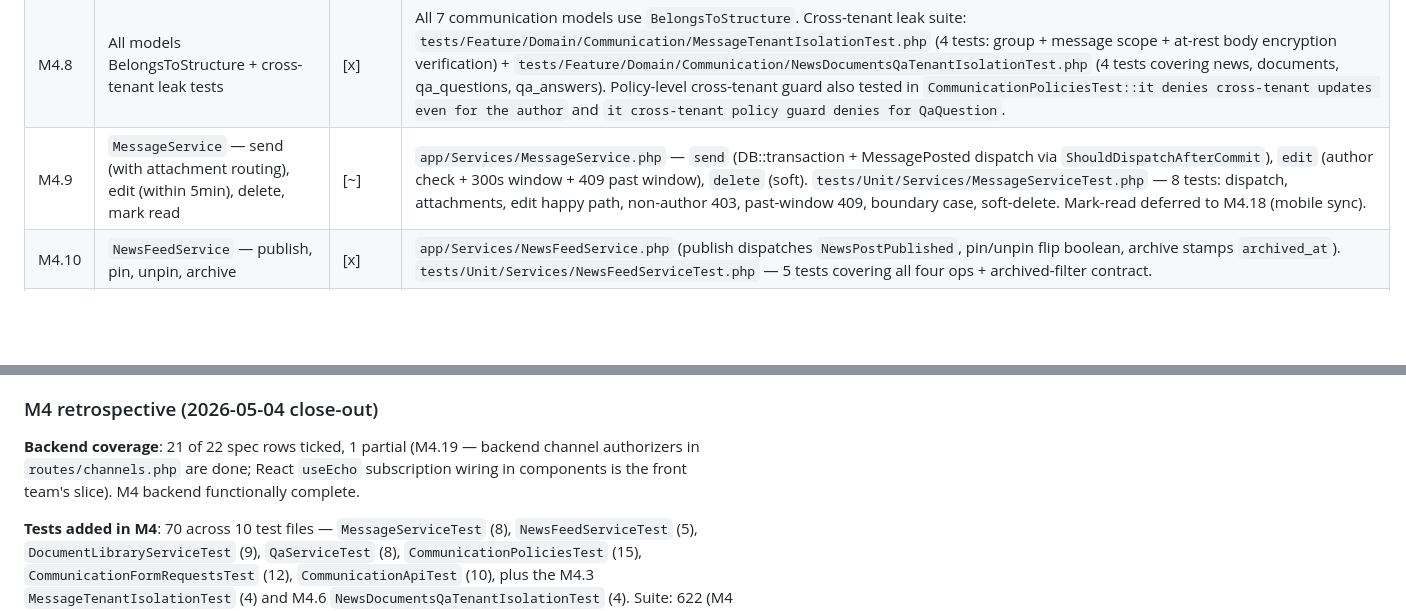
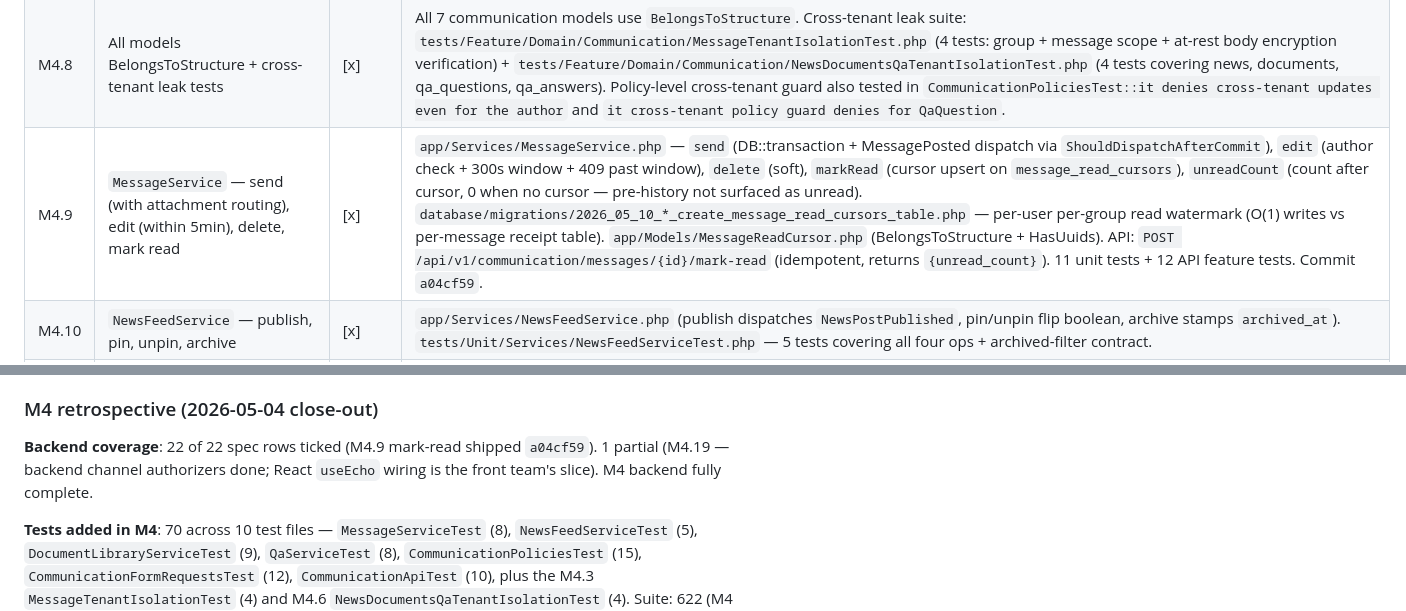
Before and after one commit to alphonsemvele/hs_quality, a Markdown page: PHASE2_PROGRESS.md, 2 parts joined by grey strips. GitHub-like rendering; blank space fills up the shorter version.

Commit message:
docs: tick M4.9 mark-read [x] in PHASE2_PROGRESS — shipped a04cf59
Co-Authored-By: Claude Sonnet 4.6 <noreply@anthropic.com>

```diff
--- a/PHASE2_PROGRESS.md
+++ b/PHASE2_PROGRESS.md
@@ -167,7 +167,7 @@
 | M4.6 | `qa_questions` + `qa_answers` tables — forum Q&A | [x] | `database/migrations/2026_05_02_170002_create_qa_questions_table.php` + `..._170003_create_qa_answers_table.php` (back-reference FK on accepted_answer_id added in answers migration to avoid circular FK at create-table time) + `app/Models/Qa{Question,Answer}.php` + factories. Cross-tenant leak tests in `tests/Feature/Domain/Communication/NewsDocumentsQaTenantIsolationTest.php` (4 tests covering all 4 models). |
 | M4.7 | Migrations + factories + seeders | [x] | All M4 tables shipped: `discussion_groups`, `discussion_group_members`, `messages`, `news_feed_posts`, `documents`, `qa_questions`, `qa_answers`, `qa_answer_votes` (8 migrations under `database/migrations/2026_05_02_*` + `2026_05_04_090928_*`). Factories: `DiscussionGroupFactory`, `DiscussionGroupMemberFactory` (implicit via `create()`), `MessageFactory`, `NewsFeedPostFactory`, `DocumentFactory`, `QaQuestionFactory`, `QaAnswerFactory`. No dedicated communication seeder — content is user-generated; the front-team's demo fixtures live in `CommunicationController::demoMessages/demoChannels/demoDocuments` as a development-only fallback when the structure has no real posts yet. |
 | M4.8 | All models BelongsToStructure + cross-tenant leak tests | [x] | All 7 communication models use `BelongsToStructure`. Cross-tenant leak suite: `tests/Feature/Domain/Communication/MessageTenantIsolationTest.php` (4 tests: group + message scope + at-rest body encryption verification) + `tests/Feature/Domain/Communication/NewsDocumentsQaTenantIsolationTest.php` (4 tests covering news, documents, qa_questions, qa_answers). Policy-level cross-tenant guard also tested in `CommunicationPoliciesTest::it denies cross-tenant updates even for the author` and `it cross-tenant policy guard denies for QaQuestion`. |
-| M4.9 | `MessageService` — send (with attachment routing), edit (within 5min), delete, mark read | [~] | `app/Services/MessageService.php` — `send` (DB::transaction + MessagePosted dispatch via `ShouldDispatchAfterCommit`), `edit` (author check + 300s window + 409 past window), `delete` (soft). `tests/Unit/Services/MessageServiceTest.php` — 8 tests: dispatch, attachments, edit happy path, non-author 403, past-window 409, boundary case, soft-delete. Mark-read deferred to M4.18 (mobile sync). |
+| M4.9 | `MessageService` — send (with attachment routing), edit (within 5min), delete, mark read | [x] | `app/Services/MessageService.php` — `send` (DB::transaction + MessagePosted dispatch via `ShouldDispatchAfterCommit`), `edit` (author check + 300s window + 409 past window), `delete` (soft), `markRead` (cursor upsert on `message_read_cursors`), `unreadCount` (count after cursor, 0 when no cursor — pre-history not surfaced as unread). `database/migrations/2026_05_10_*_create_message_read_cursors_table.php` — per-user per-group read watermark (O(1) writes vs per-message receipt table). `app/Models/MessageReadCursor.php` (BelongsToStructure + HasUuids). API: `POST /api/v1/communication/messages/{id}/mark-read` (idempotent, returns `{unread_count}`). 11 unit tests + 12 API feature tests. Commit `a04cf59`. |
 | M4.10 | `NewsFeedService` — publish, pin, unpin, archive | [x] | `app/Services/NewsFeedService.php` (publish dispatches `NewsPostPublished`, pin/unpin flip boolean, archive stamps `archived_at`). `tests/Unit/Services/NewsFeedServiceTest.php` — 5 tests covering all four ops + archived-filter contract. |
 | M4.11 | `DocumentLibraryService` — upload (S3 SSE-KMS, EXIF-strip for images), version, ACL check, signed URL | [x] | `app/Services/DocumentLibraryService.php` — upload (allow-list MIME, 25 MB cap, image MIMEs re-encoded via Intervention Image to JPEG (EXIF strip), other MIMEs stored as-is, S3 KMS via `ServerSideEncryption: aws:kms`), `nextVersionFor` (per-(structure,title) monotonic), `downloadUrl` (gates on `Document::isVisibleTo` then 1-hour `temporaryUrl`). `tests/Unit/Services/DocumentLibraryServiceTest.php` — 9 tests covering rejection, PDF as-is, JPEG re-encode (gd-skipped on bare metal), versioning per title, version isolation across titles, ACL allow / deny / structure-wide. |
 | M4.12 | `QaService` — ask, answer, accept-answer, vote | [x] | `app/Services/QaService.php` — ask, answer (inherits question's structure), acceptAnswer (only question author + answer must belong to question), vote (toggle, idempotent). `database/migrations/2026_05_04_090928_create_qa_answer_votes_table.php` — pivot with unique (qa_answer_id, user_id) for storage-layer idempotence; denormalised `upvotes` counter on `qa_answers` updated atomically inside `DB::transaction`. `tests/Unit/Services/QaServiceTest.php` — 8 tests: ask, answer, accept happy path, accept-by-non-author 403, accept cross-question 422, single vote, double-call toggle off, multi-voter counter. |
@@ -186,7 +186,7 @@
 
 ### M4 retrospective (2026-05-04 close-out)
 
-**Backend coverage**: 21 of 22 spec rows ticked, 1 partial (M4.19 — backend channel authorizers in `routes/channels.php` are done; React `useEcho` subscription wiring in components is the front team's slice). M4 backend functionally complete.
+**Backend coverage**: 22 of 22 spec rows ticked (M4.9 mark-read shipped `a04cf59`). 1 partial (M4.19 — backend channel authorizers done; React `useEcho` wiring is the front team's slice). M4 backend fully complete.
 
 **Tests added in M4**: 70 across 10 test files — `MessageServiceTest` (8), `NewsFeedServiceTest` (5), `DocumentLibraryServiceTest` (9), `QaServiceTest` (8), `CommunicationPoliciesTest` (15), `CommunicationFormRequestsTest` (12), `CommunicationApiTest` (10), plus the M4.3 `MessageTenantIsolationTest` (4) and M4.6 `NewsDocumentsQaTenantIsolationTest` (4). Suite: 622 (M4 start) → 692 after M4 endpoint slice. All green.
 
```
